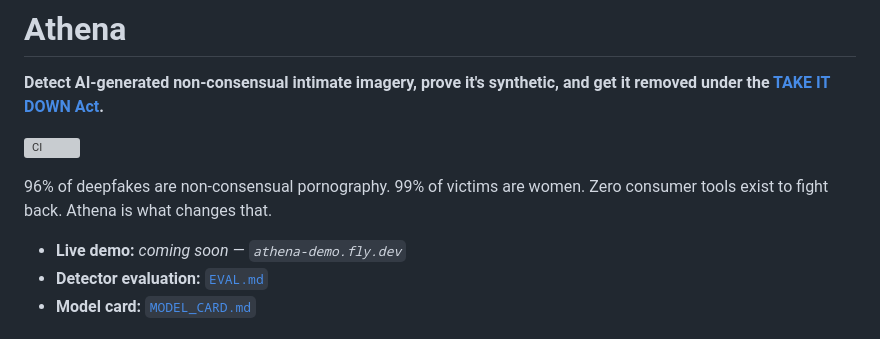
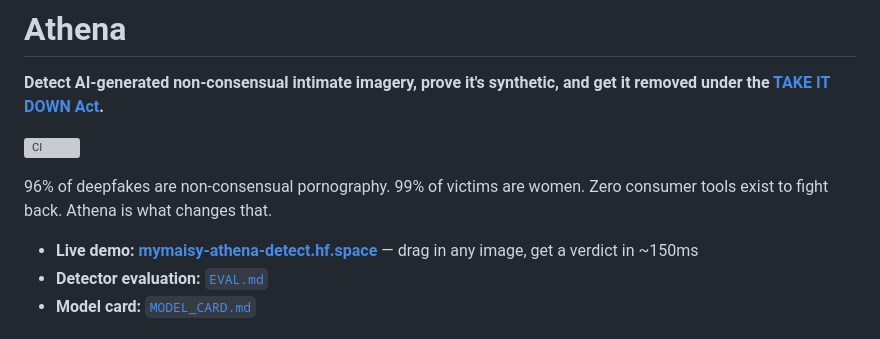
Before and after one commit to maisymylod/athena-ai, a Markdown page: README.md, the part around the change. GitHub-like rendering; grey boxes are pictures that could not be loaded.

Commit message:
Link the live demo at the top of the README
Replaces the 'coming soon' placeholder with the real Hugging Face Spaces
URL. Anyone landing on the GitHub repo (a YC reviewer, an NGO partner, a
journalist) can now click straight through to the working classifier
without having to clone and build locally.

```diff
--- a/README.md
+++ b/README.md
@@ -6,7 +6,7 @@
 
 96% of deepfakes are non-consensual pornography. 99% of victims are women. Zero consumer tools exist to fight back. Athena is what changes that.
 
-- **Live demo:** _coming soon — `athena-demo.fly.dev`_
+- **Live demo:** [**mymaisy-athena-detect.hf.space**](https://mymaisy-athena-detect.hf.space/) — drag in any image, get a verdict in ~150ms
 - **Detector evaluation:** [`EVAL.md`](EVAL.md)
 - **Model card:** [`MODEL_CARD.md`](MODEL_CARD.md)
 
```
